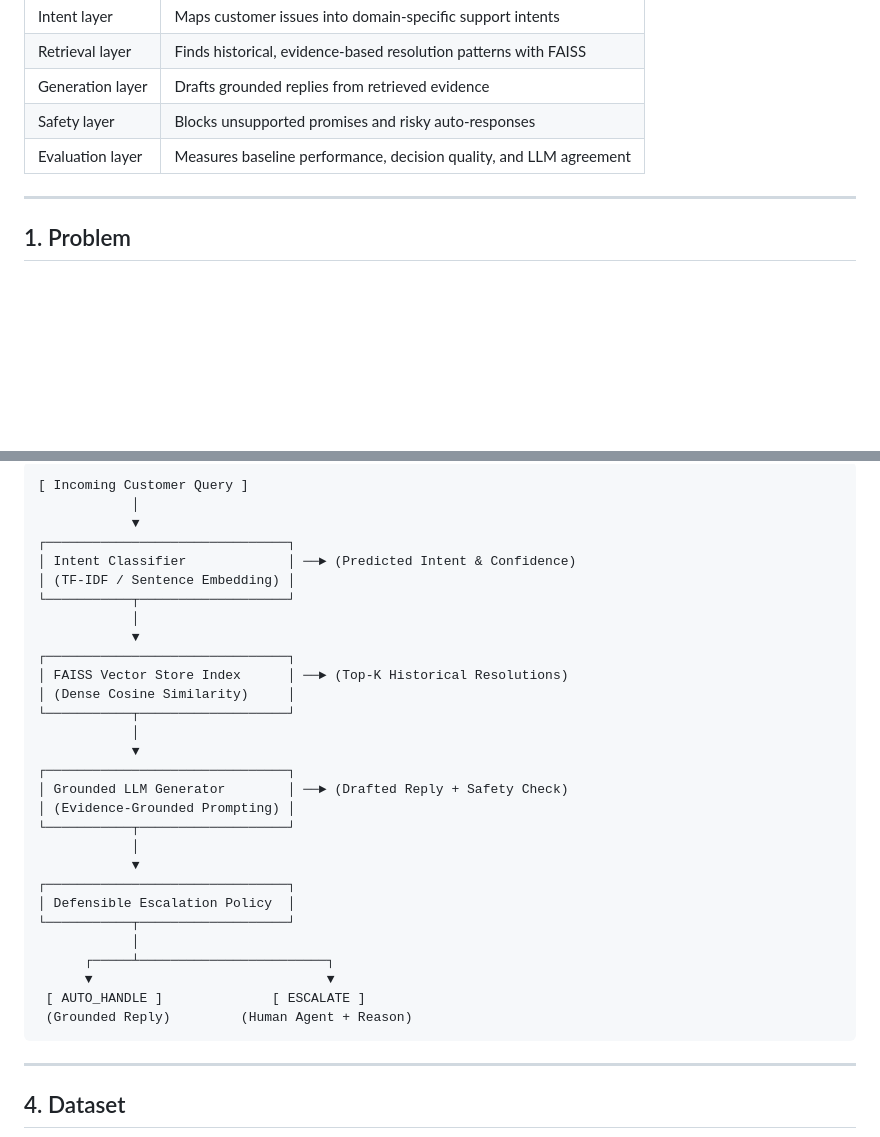
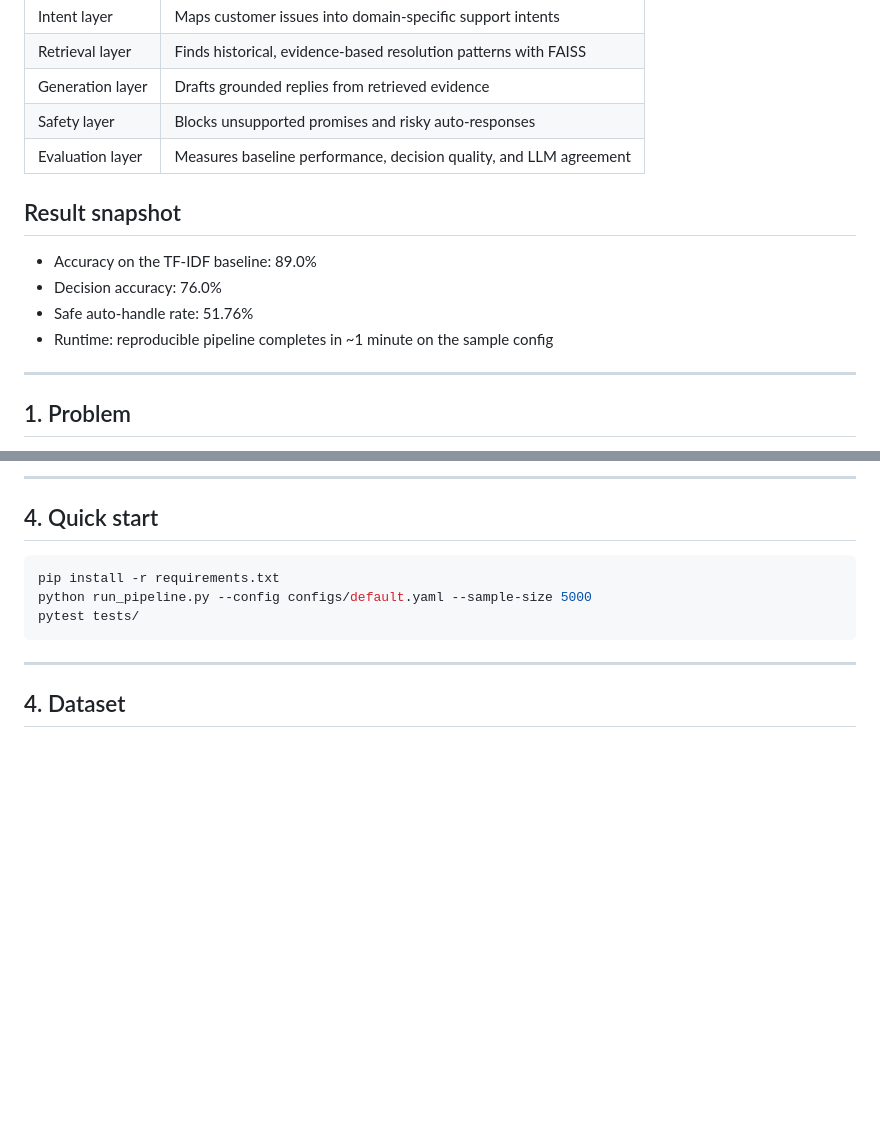
Before and after one commit to ummadisettycharansai/Hiver-Assignment, a Markdown page: README.md, 2 parts joined by grey strips. Drawn GitHub-style; blank space fills up the shorter version.

Commit message:
Polish GitHub repo presentation

````diff
--- a/README.md
+++ b/README.md
@@ -27,6 +27,13 @@
 | Safety layer | Blocks unsupported promises and risky auto-responses |
 | Evaluation layer | Measures baseline performance, decision quality, and LLM agreement |
 
+## Result snapshot
+
+- Accuracy on the TF-IDF baseline: 89.0%
+- Decision accuracy: 76.0%
+- Safe auto-handle rate: 51.76%
+- Runtime: reproducible pipeline completes in ~1 minute on the sample config
+
 ---
 
 ## 1. Problem
@@ -48,33 +64,13 @@ We build a 4-stage pipeline:
 ```
-[ Incoming Customer Query ]
-            │
-            ▼
-┌───────────────────────────────┐
-│ Intent Classifier             │ ──► (Predicted Intent & Confidence)
-│ (TF-IDF / Sentence Embedding) │
-└───────────┬───────────────────┘
-            │
-            ▼
-┌───────────────────────────────┐
-│ FAISS Vector Store Index      │ ──► (Top-K Historical Resolutions)
-│ (Dense Cosine Similarity)     │
-└───────────┬───────────────────┘
-            │
-            ▼
-┌───────────────────────────────┐
-│ Grounded LLM Generator        │ ──► (Drafted Reply + Safety Check)
-│ (Evidence-Grounded Prompting) │
-└───────────┬───────────────────┘
-            │
-            ▼
-┌───────────────────────────────┐
-│ Defensible Escalation Policy  │
-└───────────┬───────────────────┘
-            │
-      ┌─────┴────────────────────────┐
-      ▼                              ▼
- [ AUTO_HANDLE ]              [ ESCALATE ]
- (Grounded Reply)         (Human Agent + Reason)
+
+---
+
+## 4. Quick start
+
+```bash
+pip install -r requirements.txt
+python run_pipeline.py --config configs/default.yaml --sample-size 5000
+pytest tests/
 ```
 
 ---
````
Also changed, not shown: other parts of README.md (+9 -0 lines).
